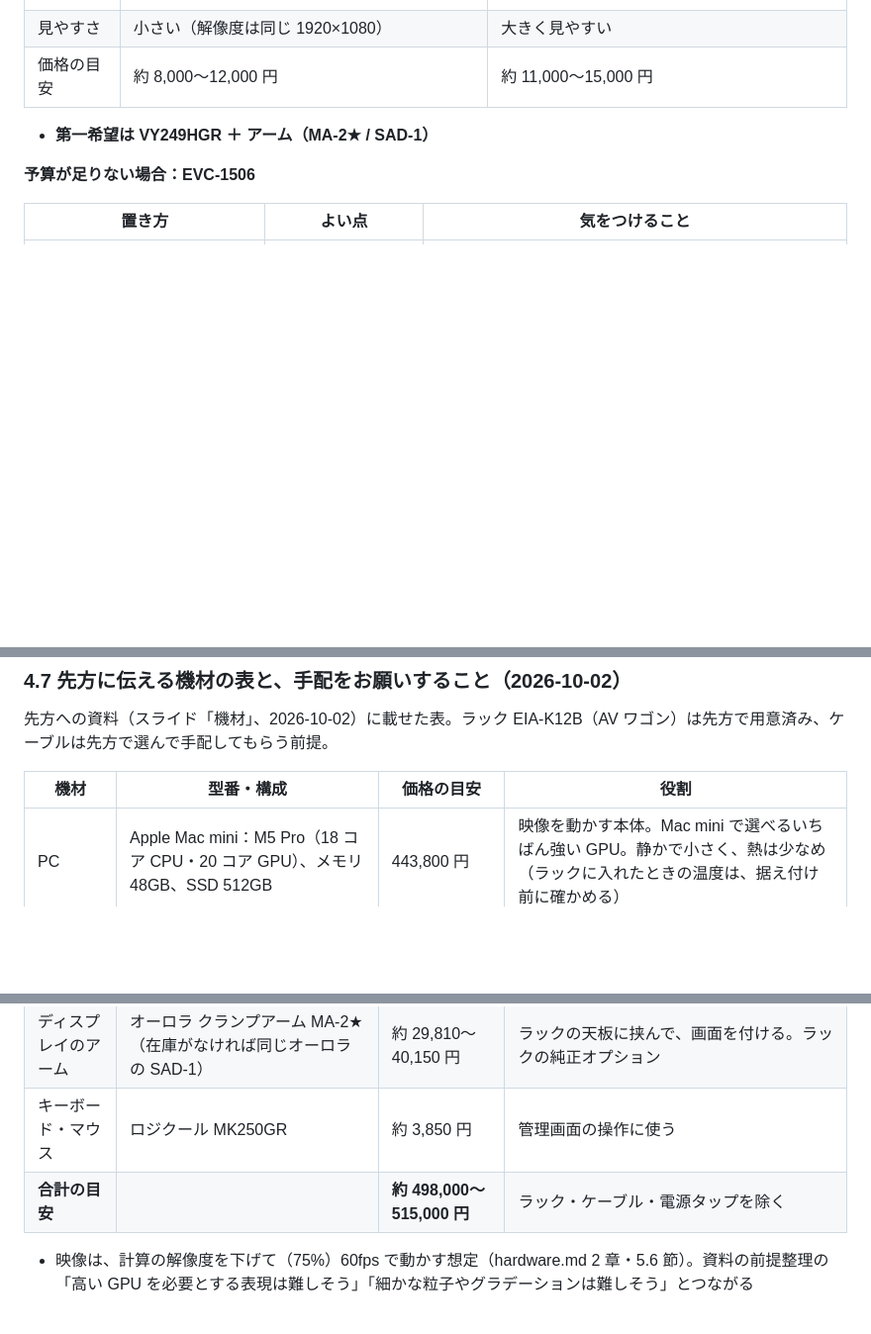
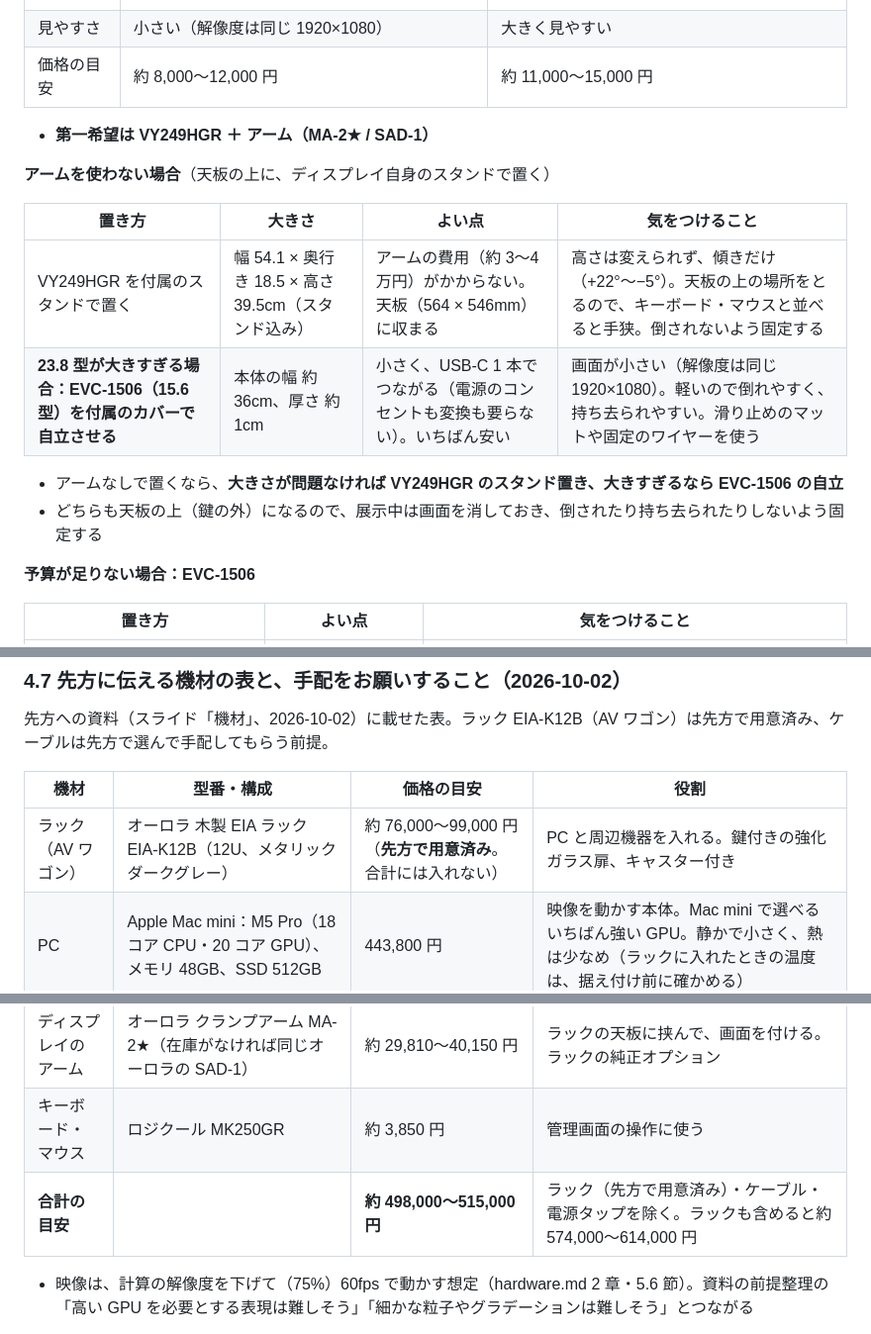
Before and after one commit to Hiroshi-Su/sunlight-test, a Markdown page: docs/equipment.md, 3 parts joined by grey strips. Shown at 99% size. GitHub-like rendering; blank space fills up the shorter version.

Commit message:
docs：EIA-K12B の場合の表にラックの価格（先方で用意済み）を追加。アームを使わない場合の画面の置き方
Co-Authored-By: Claude Opus 5.5 <noreply@anthropic.com>

```diff
--- a/docs/equipment.md
+++ b/docs/equipment.md
@@ -199,6 +199,16 @@ HDMI ケーブル（プロジェクターまで）、電源タップ、ネット
 
 - **第一希望は VY249HGR ＋ アーム（MA-2★ / SAD-1）**
 
+**アームを使わない場合**（天板の上に、ディスプレイ自身のスタンドで置く）
+
+| 置き方 | 大きさ | よい点 | 気をつけること |
+|---|---|---|---|
+| VY249HGR を付属のスタンドで置く | 幅 54.1 × 奥行き 18.5 × 高さ 39.5cm（スタンド込み） | アームの費用（約 3〜4 万円）がかからない。天板（564 × 546mm）に収まる | 高さは変えられず、傾きだけ（+22°〜−5°）。天板の上の場所をとるので、キーボード・マウスと並べると手狭。倒されないよう固定する |
+| **23.8 型が大きすぎる場合：EVC-1506（15.6 型）を付属のカバーで自立させる** | 本体の幅 約 36cm、厚さ 約 1cm | 小さく、USB-C 1 本でつながる（電源のコンセントも変換も要らない）。いちばん安い | 画面が小さい（解像度は同じ 1920×1080）。軽いので倒れやすく、持ち去られやすい。滑り止めのマットや固定のワイヤーを使う |
+
+- アームなしで置くなら、**大きさが問題なければ VY249HGR のスタンド置き、大きすぎるなら EVC-1506 の自立**
+- どちらも天板の上（鍵の外）になるので、展示中は画面を消しておき、倒されたり持ち去られたりしないよう固定する
+
 **予算が足りない場合：EVC-1506**
 
 | 置き方 | よい点 | 気をつけること |
@@ -245,12 +255,13 @@ EVC-1506 に合うアームの条件：
 
 | 機材 | 型番・構成 | 価格の目安 | 役割 |
 |---|---|---|---|
+| ラック（AV ワゴン） | オーロラ 木製 EIA ラック EIA-K12B（12U、メタリックダークグレー） | 約 76,000〜99,000 円（**先方で用意済み**。合計には入れない） | PC と周辺機器を入れる。鍵付きの強化ガラス扉、キャスター付き |
 | PC | Apple Mac mini：M5 Pro（18 コア CPU・20 コア GPU）、メモリ 48GB、SSD 512GB | 443,800 円 | 映像を動かす本体。Mac mini で選べるいちばん強い GPU。静かで小さく、熱は少なめ（ラックに入れたときの温度は、据え付け前に確かめる） |
 | ラックの棚 | オーロラ 追加棚 EIA-B | 約 9,680〜12,668 円 | Mac mini・電源タップ・UPS を載せる、ラック純正の棚 |
 | ディスプレイ | ASUS VY249HGR（23.8 型、1920×1080） | 約 11,000〜15,000 円 | 管理画面 |
 | ディスプレイのアーム | オーロラ クランプアーム MA-2★（在庫がなければ同じオーロラの SAD-1） | 約 29,810〜40,150 円 | ラックの天板に挟んで、画面を付ける。ラックの純正オプション |
 | キーボード・マウス | ロジクール MK250GR | 約 3,850 円 | 管理画面の操作に使う |
-| **合計の目安** | | **約 498,000〜515,000 円** | ラック・ケーブル・電源タップを除く |
+| **合計の目安** | | **約 498,000〜515,000 円** | ラック（先方で用意済み）・ケーブル・電源タップを除く。ラックも含めると約 574,000〜614,000 円 |
 
 - 映像は、計算の解像度を下げて（75%）60fps で動かす想定（hardware.md 2 章・5.6 節）。資料の前提整理の「高い GPU を必要とする表現は難しそう」「細かな粒子やグラデーションは難しそう」とつながる
 
```
